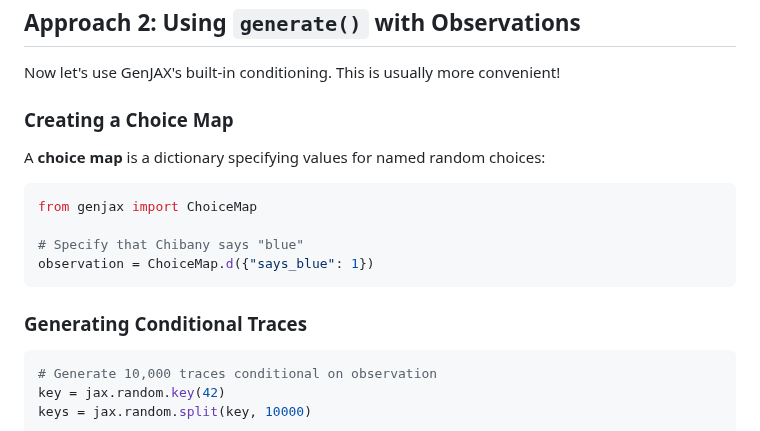
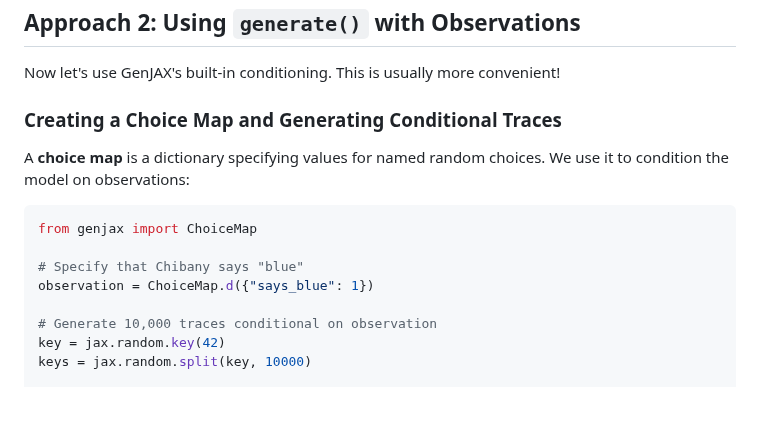
Before and after one commit to josephausterweil/probintro, a Markdown page: content/genjax/04_conditioning.md, the part around the change. Drawn GitHub-style; blank space fills up the shorter version.

Commit message:
fix: combine ChoiceMap and conditional sampling code blocks
Students were running conditional sampling without creating the observation
variable, causing incorrect results (0.149 instead of 0.414). Combined the
two separate code blocks into one complete runnable block.

- Merged 'Creating a Choice Map' and 'Generating Conditional Traces' sections
- Single code block now includes both observation definition and sampling
- Prevents missing variable definition errors
- Ensures correct posterior probability calculation

Fixes issue where P(Blue | says Blue) showed prior (0.15) instead of
posterior (0.414) due to missing observation variable.

🤖 Generated with [Claude Code](https://claude.com/claude-code)

Co-Authored-By: Claude <noreply@anthropic.com>

````diff
--- a/content/genjax/04_conditioning.md
+++ b/content/genjax/04_conditioning.md
@@ -313,20 +313,16 @@ This is **rejection sampling** — the simplest form of inference!
 
 Now let's use GenJAX's built-in conditioning. This is usually more convenient!
 
-### Creating a Choice Map
+### Creating a Choice Map and Generating Conditional Traces
 
-A **choice map** is a dictionary specifying values for named random choices:
+A **choice map** is a dictionary specifying values for named random choices. We use it to condition the model on observations:
 
 ```python
 from genjax import ChoiceMap
 
 # Specify that Chibany says "blue"
 observation = ChoiceMap.d({"says_blue": 1})
-```
 
-### Generating Conditional Traces
-
-```python
 # Generate 10,000 traces conditional on observation
 key = jax.random.key(42)
 keys = jax.random.split(key, 10000)
````
